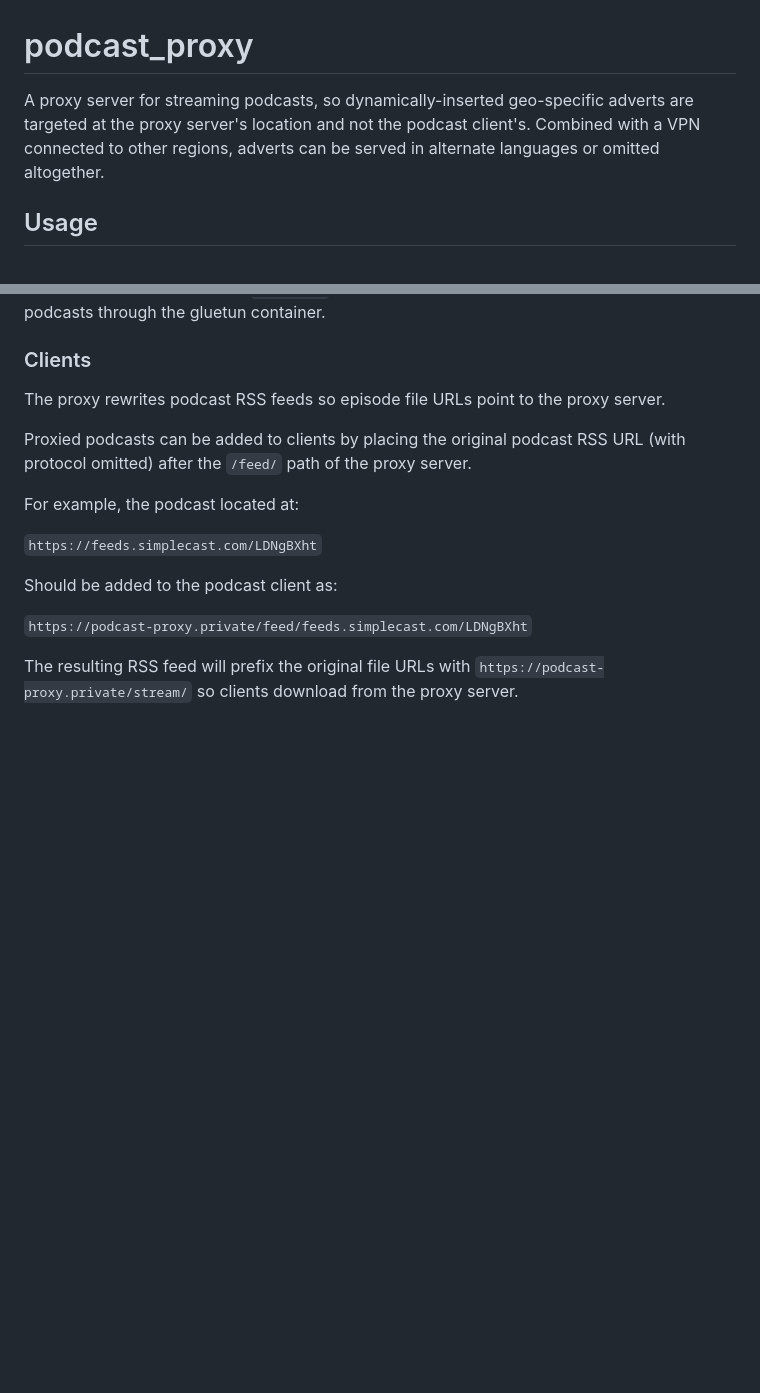
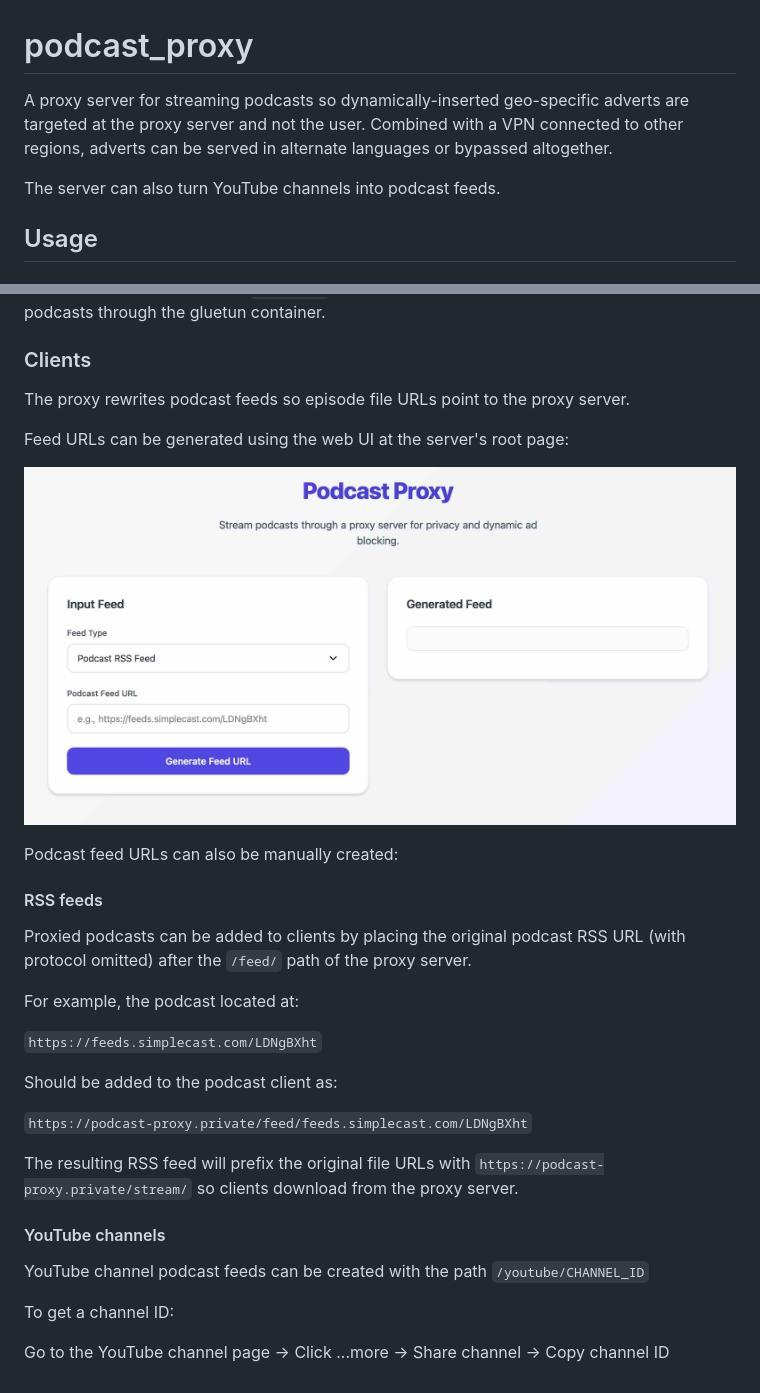
Before and after one commit to Coayer/podcast_proxy, a Markdown page: README.md, 2 parts joined by grey strips. Rendered like a GitHub page; pictures changed too: web_ui.jpg (added); blank space fills up the shorter version.

```diff
--- a/README.md
+++ b/README.md
@@ -1,6 +1,8 @@
 # podcast_proxy
 
-A proxy server for streaming podcasts, so dynamically-inserted geo-specific adverts are targeted at the proxy server's location and not the podcast client's. Combined with a VPN connected to other regions, adverts can be served in alternate languages or omitted altogether.
+A proxy server for streaming podcasts so dynamically-inserted geo-specific adverts are targeted at the proxy server and not the user. Combined with a VPN connected to other regions, adverts can be served in alternate languages or bypassed altogether.
+
+The server can also turn YouTube channels into podcast feeds.
 
 ## Usage
 
@@ -23,7 +25,15 @@ services:
 
 ### Clients
 
-The proxy rewrites podcast RSS feeds so episode file URLs point to the proxy server.
+The proxy rewrites podcast feeds so episode file URLs point to the proxy server.
+
+Feed URLs can be generated using the web UI at the server's root page:
+
+![image](web_ui.jpg)
+
+Podcast feed URLs can also be manually created:
+
+#### RSS feeds
 
 Proxied podcasts can be added to clients by placing the original podcast RSS URL (with protocol omitted) after the `/feed/` path of the proxy server.
 
@@ -36,3 +46,11 @@ Should be added to the podcast client as:
 `https://podcast-proxy.private/feed/feeds.simplecast.com/LDNgBXht`
 
 The resulting RSS feed will prefix the original file URLs with `https://podcast-proxy.private/stream/` so clients download from the proxy server.
+
+#### YouTube channels
+
+YouTube channel podcast feeds can be created with the path `/youtube/CHANNEL_ID`
+
+To get a channel ID:
+
+Go to the YouTube channel page → Click ...more → Share channel → Copy channel ID
```
Also changed, not shown: 3 other files.
